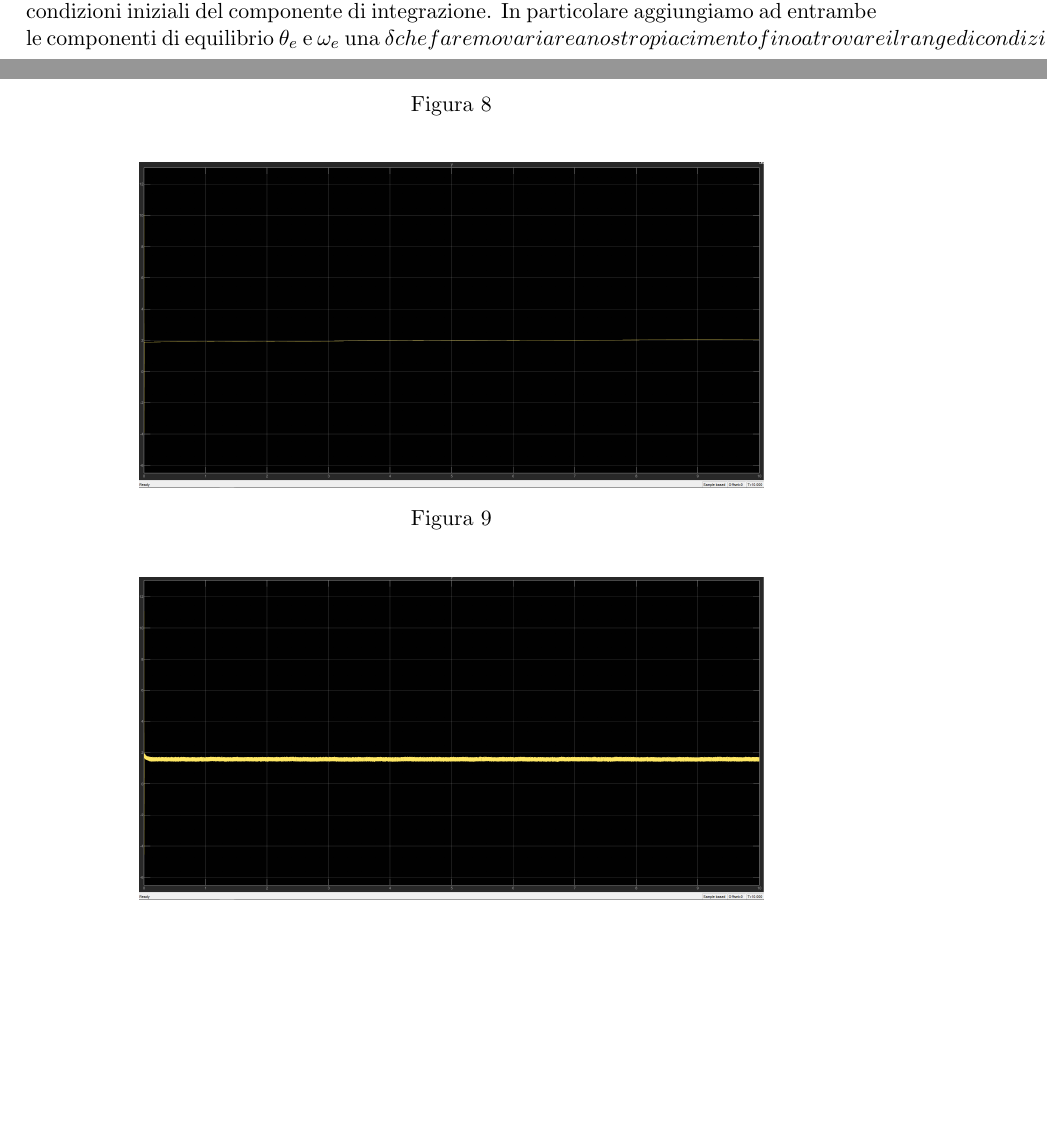
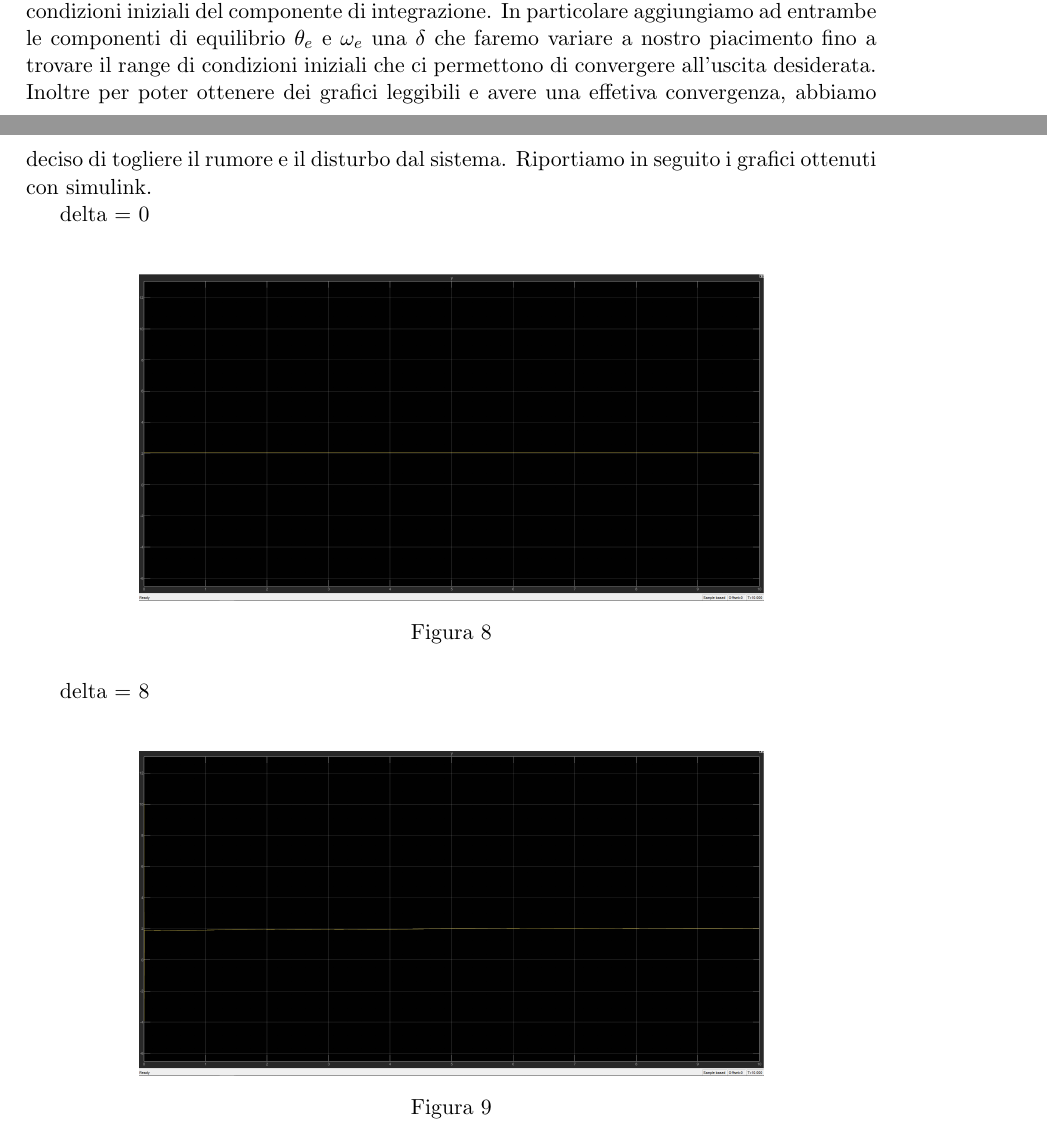
Before and after one commit to DavideGianessi/progettodicontrolli, a LaTeX document (report/main.tex): two parts of pages 8 and 9 of 10, joined at a grey line, cut so that both start at the same text, the shorter picture padded with empty space. Compiled offline with pdfLaTeX.

```diff
--- a/report/main.tex
+++ b/report/main.tex
@@ -395,19 +395,21 @@
 
-Per fare ciò, riprendiamo il modello non lineare del sistema su simulink e alteriamo le condizioni iniziali del componente di integrazione. In particolare aggiungiamo ad entrambe le componenti di equilibrio $\theta_e$ e $\omega_e$ una \delta che faremo variare a nostro piacimento fino a trovare il range di condizioni iniziali che ci permettono di convergere all'uscita desiderata.
+Per fare ciò, riprendiamo il modello non lineare del sistema su simulink e alteriamo le condizioni iniziali del componente di integrazione. In particolare aggiungiamo ad entrambe le componenti di equilibrio $\theta_e$ e $\omega_e$ una $\delta$ che faremo variare a nostro piacimento fino a trovare il range di condizioni iniziali che ci permettono di convergere all'uscita desiderata.
 Inoltre per poter ottenere dei grafici leggibili e avere una effetiva convergenza, abbiamo deciso di togliere il rumore e il disturbo dal sistema.
 Riportiamo in seguito i grafici ottenuti con simulink.
 
+delta = 0\\
 \begin{figure}[H]
     \centering
 \includegraphics[width=110mm]{figs/delta0.PNG}
     \caption{}
-    \label{Figura11: delta = 0}
+    \label{Figura11}
 \end{figure}
 
+delta = 8\\
 \begin{figure}[H]
     \centering
 \includegraphics[width=110mm]{figs/delta8.PNG}
     \caption{}
-    \label{Figura10: delta = 8}
+    \label{Figura12}
 \end{figure}
 
```
Also changed, not shown: report/report_gruppo_49.pdf (added), report/main.tex (9 more changed lines).
